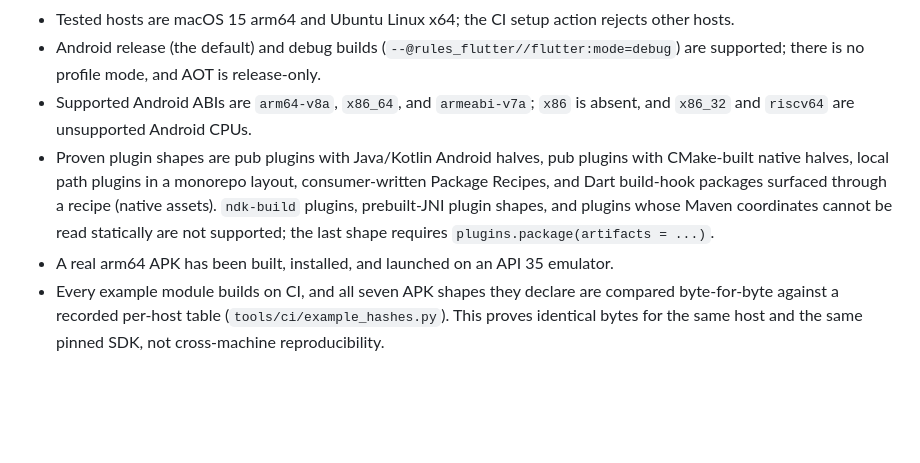
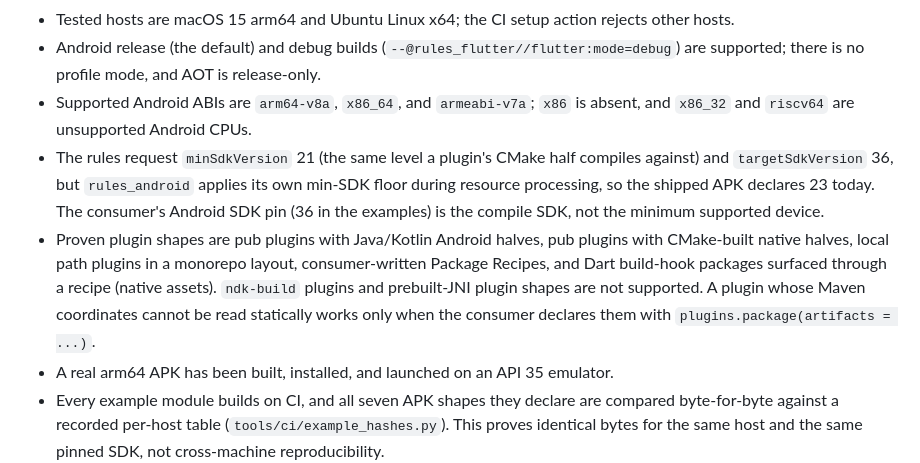
Before and after one commit to Sameri11/rules_flutter, a Markdown page: README.md, the part around the change. Rendered like a GitHub page; blank space fills up the shorter version.

```diff
--- a/README.md
+++ b/README.md
@@ -25,7 +25,8 @@ flutter_assets ─────────────────────
 - Tested hosts are macOS 15 arm64 and Ubuntu Linux x64; the CI setup action rejects other hosts.
 - Android release (the default) and debug builds (`--@rules_flutter//flutter:mode=debug`) are supported; there is no profile mode, and AOT is release-only.
 - Supported Android ABIs are `arm64-v8a`, `x86_64`, and `armeabi-v7a`; `x86` is absent, and `x86_32` and `riscv64` are unsupported Android CPUs.
-- Proven plugin shapes are pub plugins with Java/Kotlin Android halves, pub plugins with CMake-built native halves, local path plugins in a monorepo layout, consumer-written Package Recipes, and Dart build-hook packages surfaced through a recipe (native assets). `ndk-build` plugins, prebuilt-JNI plugin shapes, and plugins whose Maven coordinates cannot be read statically are not supported; the last shape requires `plugins.package(artifacts = ...)`.
+- The rules request `minSdkVersion` 21 (the same level a plugin's CMake half compiles against) and `targetSdkVersion` 36, but `rules_android` applies its own min-SDK floor during resource processing, so the shipped APK declares 23 today. The consumer's Android SDK pin (36 in the examples) is the compile SDK, not the minimum supported device.
+- Proven plugin shapes are pub plugins with Java/Kotlin Android halves, pub plugins with CMake-built native halves, local path plugins in a monorepo layout, consumer-written Package Recipes, and Dart build-hook packages surfaced through a recipe (native assets). `ndk-build` plugins and prebuilt-JNI plugin shapes are not supported. A plugin whose Maven coordinates cannot be read statically works only when the consumer declares them with `plugins.package(artifacts = ...)`.
 - A real arm64 APK has been built, installed, and launched on an API 35 emulator.
 - Every example module builds on CI, and all seven APK shapes they declare are compared byte-for-byte against a recorded per-host table (`tools/ci/example_hashes.py`). This proves identical bytes for the same host and the same pinned SDK, not cross-machine reproducibility.
 
```
Also changed, not shown: QUICKSTART.md (+5 -0 lines).
